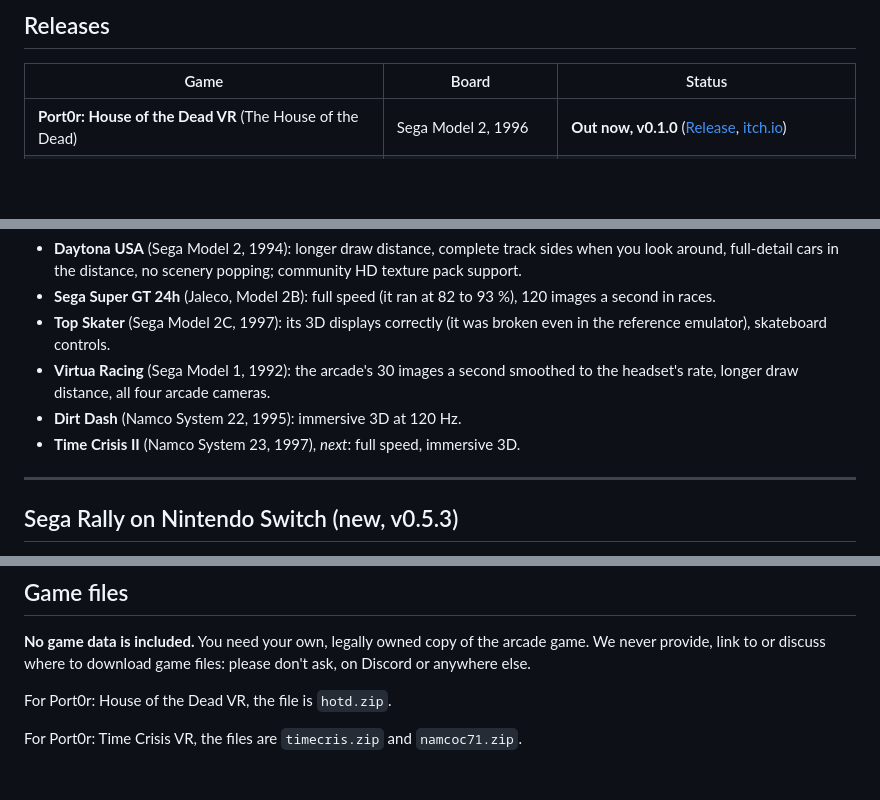
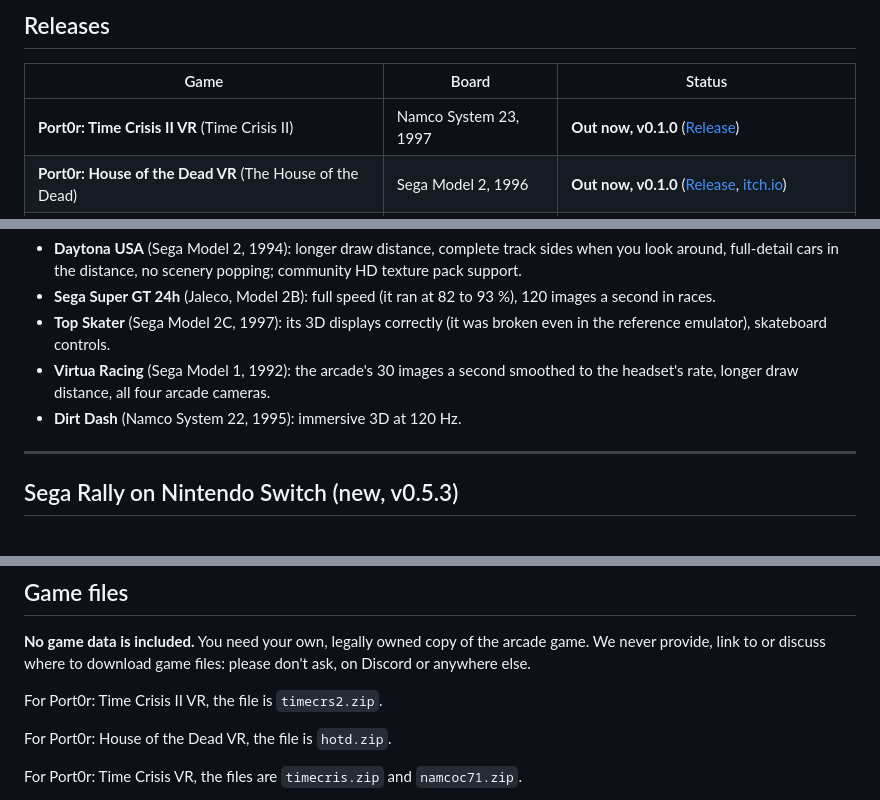
Before and after one commit to jacquesdupontd/port0r, a Markdown page: README.md, 3 parts joined by grey strips. Drawn GitHub-style; blank space fills up the shorter version.

```diff
--- a/README.md
+++ b/README.md
@@ -102,6 +107,7 @@ pass by your shoulder, the speed is physical. Be inside the arcade, not in front
 
 | Game | Board | Status |
 | --- | --- | --- |
+| **Port0r: Time Crisis II VR** (Time Crisis II) | Namco System 23, 1997 | **Out now, v0.1.0** ([Release](https://github.com/jacquesdupontd/port0r/releases/tag/timecrs2-v0.1.0)) |
 | **Port0r: House of the Dead VR** (The House of the Dead) | Sega Model 2, 1996 | **Out now, v0.1.0** ([Release](https://github.com/jacquesdupontd/port0r/releases/tag/hotd-v0.1.0), [itch.io](https://port0r.itch.io/house-of-the-dead-vr)) |
 | **Port0r: Time Crisis VR** (Time Crisis) | Namco System 22, 1995 | **Out now, v0.2.2** ([Release](https://github.com/jacquesdupontd/port0r/releases/tag/timecris-v0.2.2), [itch.io](https://port0r.itch.io/time-crisis-vr), [SideQuest](https://sidequestvr.com/app/63135/port0r-time-crisis-vr)) |
 | **Port0r: Cop VR** (Virtua Cop) | Sega Model 2, 1994 | **Out now, v0.2.1** ([Release](https://github.com/jacquesdupontd/port0r/releases/tag/vcop-v0.2.1), [itch.io](https://port0r.itch.io/cop-vr), [SideQuest](https://sidequestvr.com/app/63134/port0r-cop-vr)) |
@@ -125,7 +131,6 @@ They come out one at a time, when they are right.
 - **Virtua Racing** (Sega Model 1, 1992): the arcade's 30 images a second smoothed to the headset's rate, longer draw
   distance, all four arcade cameras.
 - **Dirt Dash** (Namco System 22, 1995): immersive 3D at 120 Hz.
-- **Time Crisis II** (Namco System 23, 1997), *next*: full speed, immersive 3D.
 
 ---
 
@@ -292,6 +297,8 @@ All of it is free. If you enjoy it, see [Support the project](#support-the-proje
 **No game data is included.** You need your own, legally owned copy of the arcade game. We never provide, link to or
 discuss where to download game files: please don't ask, on Discord or anywhere else.
 
+For Port0r: Time Crisis II VR, the file is `timecrs2.zip`.
+
 For Port0r: House of the Dead VR, the file is `hotd.zip`.
 
 For Port0r: Time Crisis VR, the files are `timecris.zip` and `namcoc71.zip`.
```
Also changed, not shown: other parts of README.md (+33 -25 lines), CHANGELOG.md (+13 -0 lines), assets/timecrs2/header.jpg (added), assets/timecrs2/shot-fountain.jpg (added), assets/timecrs2/shot-red-room.jpg (added), assets/timecrs2/shot-square.jpg (added).
